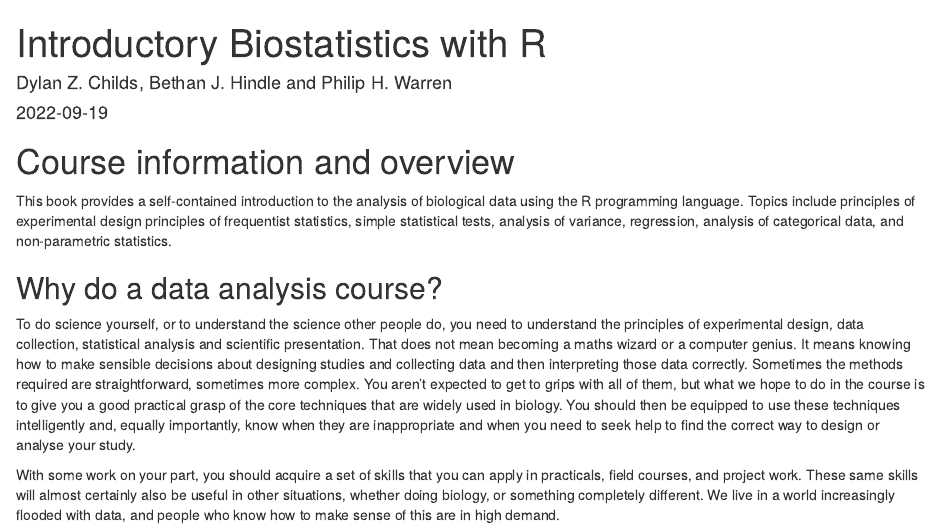
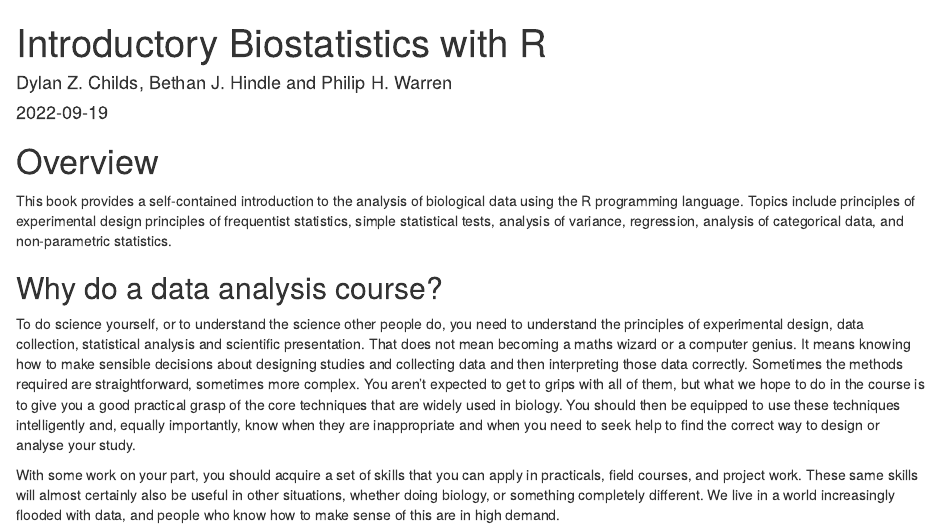
Before and after one commit to tuos-bio-data-skills/intro-stats-book, an R Markdown document (index.Rmd): the page in a window 1100 px wide, from its top. Rendered offline with R 4.5, knitr and Pandoc, with nearby package versions; drawn as R Markdown's standard HTML page in place of the format the file asks for.

Commit message:
remove another reference to a course

```diff
--- a/index.Rmd
+++ b/index.Rmd
@@ -12,7 +12,7 @@ always_allow_html: true
 github-repo: tuos-bio-data-skills/intro-stats-book
 ---
 
-# Course information and overview {.unnumbered}
+# Overview {.unnumbered}
 
 This book provides a self-contained introduction to the analysis of biological data using the R programming language. Topics include principles of experimental design principles of frequentist statistics, simple statistical tests, analysis of variance, regression, analysis of categorical data, and non-parametric statistics.
 
```
